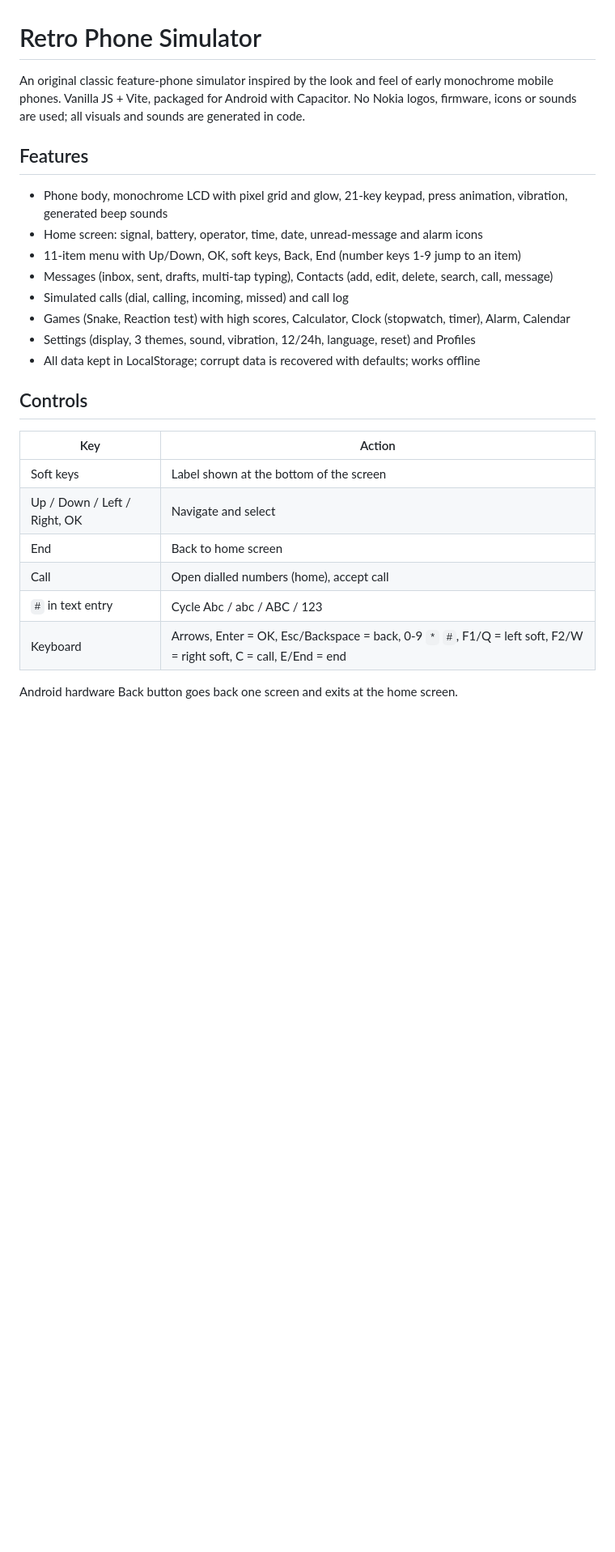
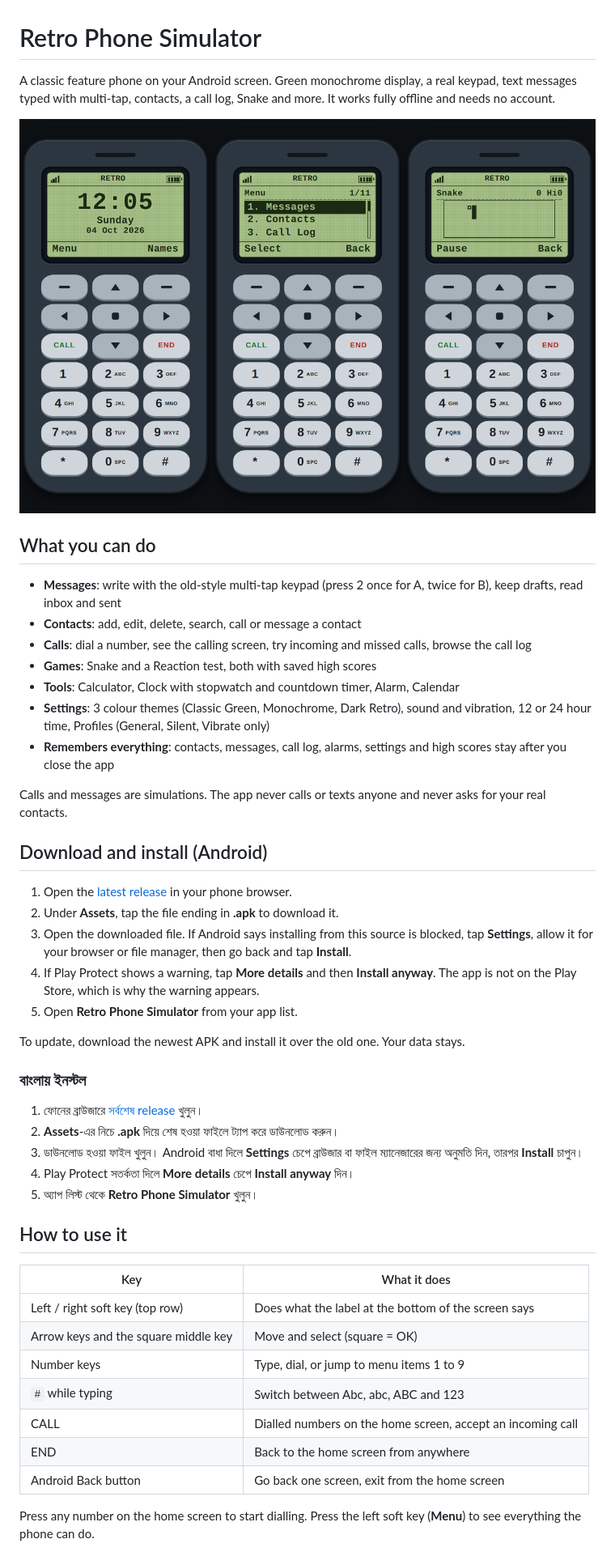
Before and after one commit to mohiuddinramzan/nokia-simulator, a Markdown page: README.md, the part around the change printed below. Shown: that part at 81% size. Rendered like a GitHub page; pictures changed too: docs/screenshot.png (added); blank space fills up the shorter version.

Commit message:
Add release workflow and user README

```diff
--- a/README.md
+++ b/README.md
@@ -1,28 +1,50 @@
 # Retro Phone Simulator
 
-An original classic feature-phone simulator inspired by the look and feel of early monochrome mobile phones. Vanilla JS + Vite, packaged for Android with Capacitor. No Nokia logos, firmware, icons or sounds are used; all visuals and sounds are generated in code.
+A classic feature phone on your Android screen. Green monochrome display, a real keypad, text messages typed with multi-tap, contacts, a call log, Snake and more. It works fully offline and needs no account.
 
-## Features
+![Retro Phone Simulator screenshots](docs/screenshot.png)
 
-- Phone body, monochrome LCD with pixel grid and glow, 21-key keypad, press animation, vibration, generated beep sounds
-- Home screen: signal, battery, operator, time, date, unread-message and alarm icons
-- 11-item menu with Up/Down, OK, soft keys, Back, End (number keys 1-9 jump to an item)
-- Messages (inbox, sent, drafts, multi-tap typing), Contacts (add, edit, delete, search, call, message)
-- Simulated calls (dial, calling, incoming, missed) and call log
-- Games (Snake, Reaction test) with high scores, Calculator, Clock (stopwatch, timer), Alarm, Calendar
-- Settings (display, 3 themes, sound, vibration, 12/24h, language, reset) and Profiles
-- All data kept in LocalStorage; corrupt data is recovered with defaults; works offline
+## What you can do
 
-## Controls
+- **Messages**: write with the old-style multi-tap keypad (press 2 once for A, twice for B), keep drafts, read inbox and sent
+- **Contacts**: add, edit, delete, search, call or message a contact
+- **Calls**: dial a number, see the calling screen, try incoming and missed calls, browse the call log
+- **Games**: Snake and a Reaction test, both with saved high scores
+- **Tools**: Calculator, Clock with stopwatch and countdown timer, Alarm, Calendar
+- **Settings**: 3 colour themes (Classic Green, Monochrome, Dark Retro), sound and vibration, 12 or 24 hour time, Profiles (General, Silent, Vibrate only)
+- **Remembers everything**: contacts, messages, call log, alarms, settings and high scores stay after you close the app
 
-| Key | Action |
+Calls and messages are simulations. The app never calls or texts anyone and never asks for your real contacts.
+
+## Download and install (Android)
+
+1. Open the [latest release](../../releases/latest) in your phone browser.
+2. Under **Assets**, tap the file ending in **.apk** to download it.
+3. Open the downloaded file. If Android says installing from this source is blocked, tap **Settings**, allow it for your browser or file manager, then go back and tap **Install**.
+4. If Play Protect shows a warning, tap **More details** and then **Install anyway**. The app is not on the Play Store, which is why the warning appears.
+5. Open **Retro Phone Simulator** from your app list.
+
+To update, download the newest APK and install it over the old one. Your data stays.
+
+### বাংলায় ইনস্টল
+
+1. ফোনের ব্রাউজারে [সর্বশেষ release](../../releases/latest) খুলুন।
+2. **Assets**-এর নিচে **.apk** দিয়ে শেষ হওয়া ফাইলে ট্যাপ করে ডাউনলোড করুন।
+3. ডাউনলোড হওয়া ফাইল খুলুন। Android বাধা দিলে **Settings** চেপে ব্রাউজার বা ফাইল ম্যানেজারের জন্য অনুমতি দিন, তারপর **Install** চাপুন।
+4. Play Protect সতর্কতা দিলে **More details** চেপে **Install anyway** দিন।
+5. অ্যাপ লিস্ট থেকে **Retro Phone Simulator** খুলুন।
+
+## How to use it
+
+| Key | What it does |
 |---|---|
-| Soft keys | Label shown at the bottom of the screen |
-| Up / Down / Left / Right, OK | Navigate and select |
-| End | Back to home screen |
-| Call | Open dialled numbers (home), accept call |
-| `#` in text entry | Cycle Abc / abc / ABC / 123 |
-| Keyboard | Arrows, Enter = OK, Esc/Backspace = back, 0-9 `*` `#`, F1/Q = left soft, F2/W = right soft, C = call, E/End = end |
+| Left / right soft key (top row) | Does what the label at the bottom of the screen says |
+| Arrow keys and the square middle key | Move and select (square = OK) |
+| Number keys | Type, dial, or jump to menu items 1 to 9 |
+| `#` while typing | Switch between Abc, abc, ABC and 123 |
+| CALL | Dialled numbers on the home screen, accept an incoming call |
+| END | Back to the home screen from anywhere |
+| Android Back button | Go back one screen, exit from the home screen |
 
-Android hardware Back button goes back one screen and exits at the home screen.
+Press any number on the home screen to start dialling. Press the left soft key (**Menu**) to see everything the phone can do.
 
```
Also changed, not shown: other parts of README.md (+10 -79 lines), DEVELOPING.md (added, +77 -0 lines), 1 other file.
